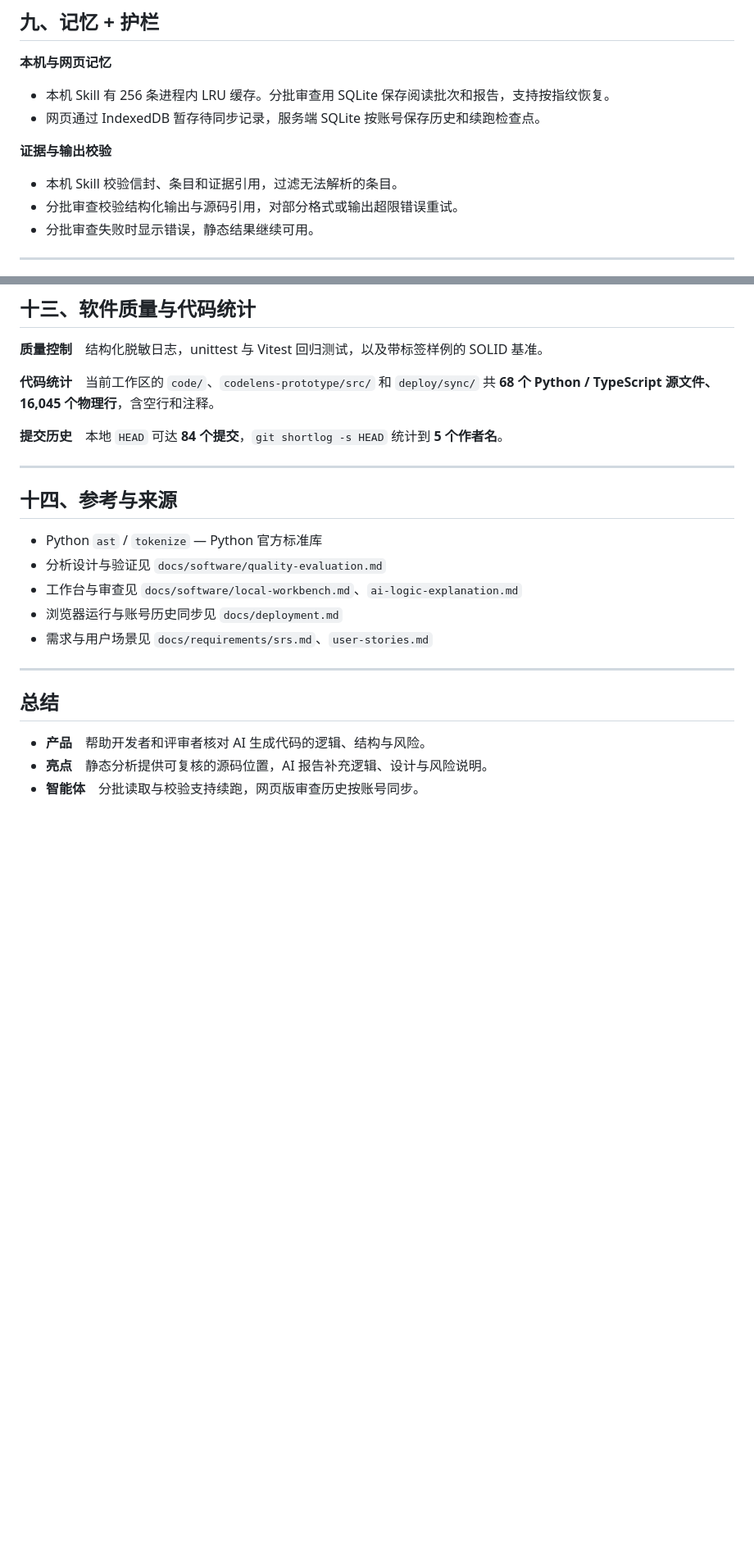
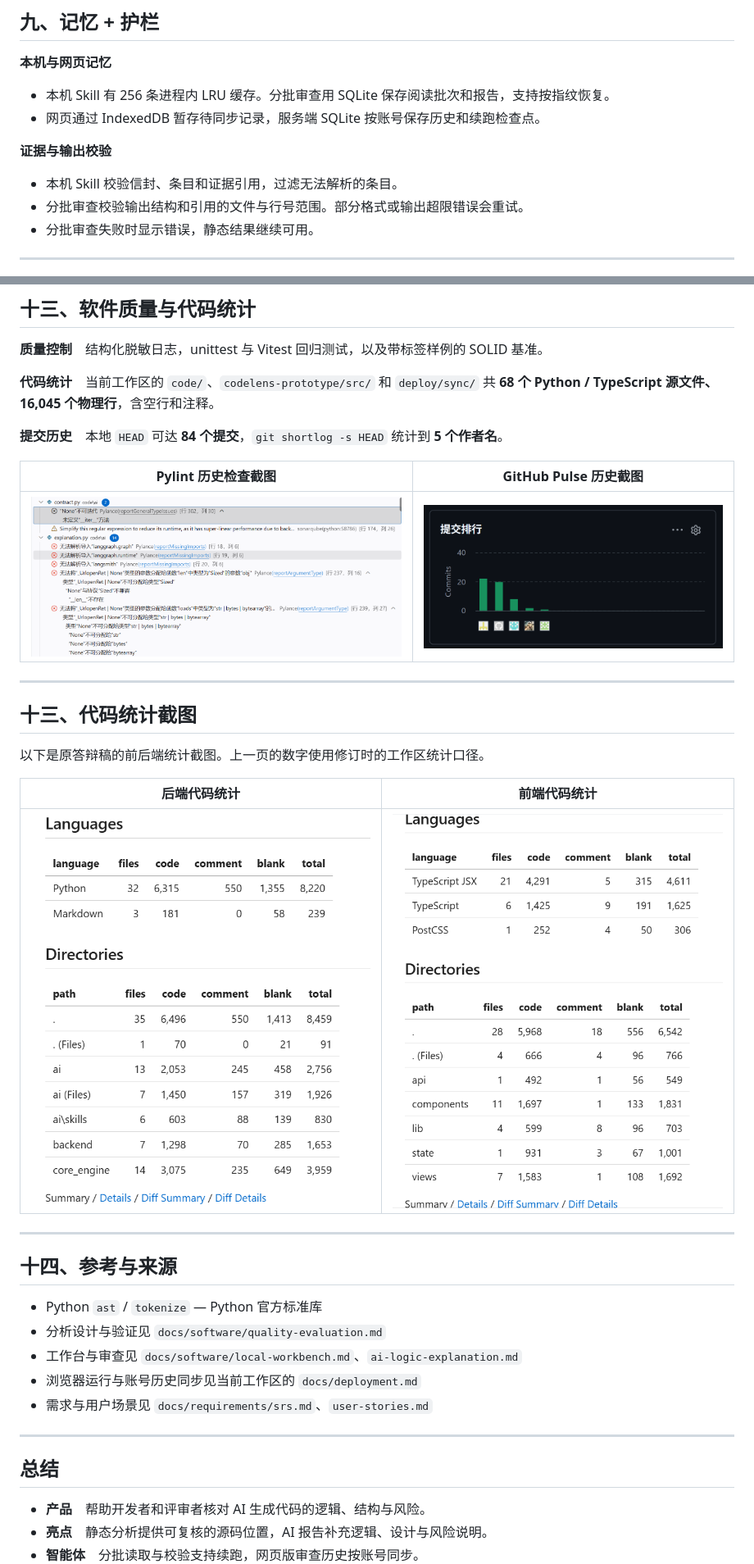
Before and after one commit to kane0204/CodeLens, a Markdown page: docs/slides/slides.md, 2 parts joined by grey strips. Shown at 82% size. Drawn GitHub-style; blank space fills up the shorter version.

```diff
--- a/docs/slides/slides.md
+++ b/docs/slides/slides.md
@@ -122,7 +127,7 @@ flowchart LR
 **证据与输出校验**
 
 - 本机 Skill 校验信封、条目和证据引用，过滤无法解析的条目。
-- 分批审查校验结构化输出与源码引用，对部分格式或输出超限错误重试。
+- 分批审查校验输出结构和引用的文件与行号范围。部分格式或输出超限错误会重试。
 - 分批审查失败时显示错误，静态结果继续可用。
 
 ---
@@ -178,6 +189,20 @@ MEM -.续跑复用.-> R
 
 **提交历史**　本地 `HEAD` 可达 **84 个提交**，`git shortlog -s HEAD` 统计到 **5 个作者名**。
 
+| Pylint 历史检查截图 | GitHub Pulse 历史截图 |
+| --- | --- |
+| ![IDE 的 Pylint 与类型检查截图](./public/pylint.png) | ![GitHub Pulse 历史截图](./public/pulse.png) |
+
+---
+
+## 十三、代码统计截图
+
+以下是原答辩稿的前后端统计截图。上一页的数字使用修订时的工作区统计口径。
+
+| 后端代码统计 | 前端代码统计 |
+| --- | --- |
+| ![后端代码统计截图](./public/counter-backend.png) | ![前端代码统计截图](./public/counter-frontend.png) |
+
 ---
 
 ## 十四、参考与来源
@@ -185,7 +210,7 @@ MEM -.续跑复用.-> R
 - Python `ast` / `tokenize` — Python 官方标准库
 - 分析设计与验证见 `docs/software/quality-evaluation.md`
 - 工作台与审查见 `docs/software/local-workbench.md`、`ai-logic-explanation.md`
-- 浏览器运行与账号历史同步见 `docs/deployment.md`
+- 浏览器运行与账号历史同步见当前工作区的 `docs/deployment.md`
 - 需求与用户场景见 `docs/requirements/srs.md`、`user-stories.md`
 
 ---
```
Also changed, not shown: other parts of docs/slides/slides.md (+14 -3 lines), docs/slides/public/import-ui.png, docs/slides/public/overview.png, docs/slides/public/risk-list.png.
